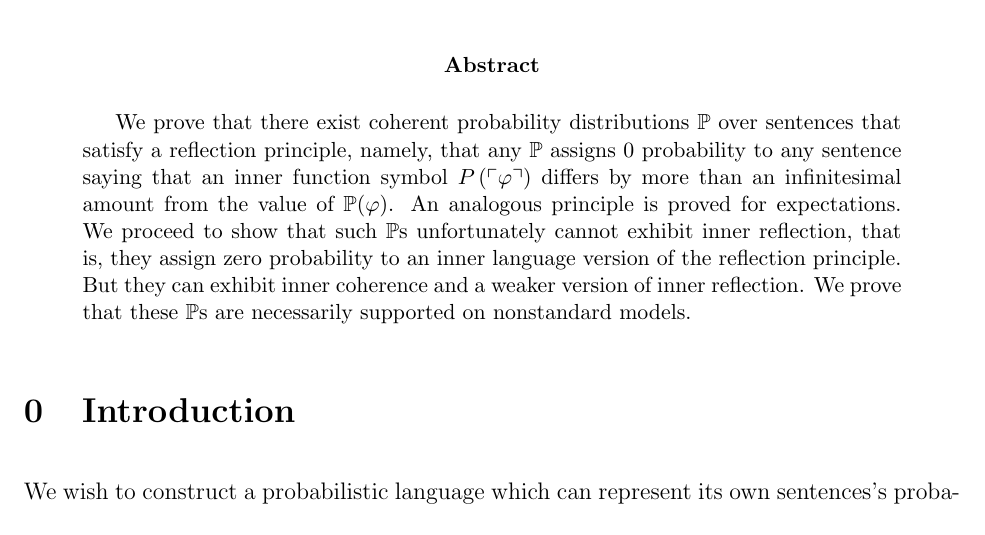
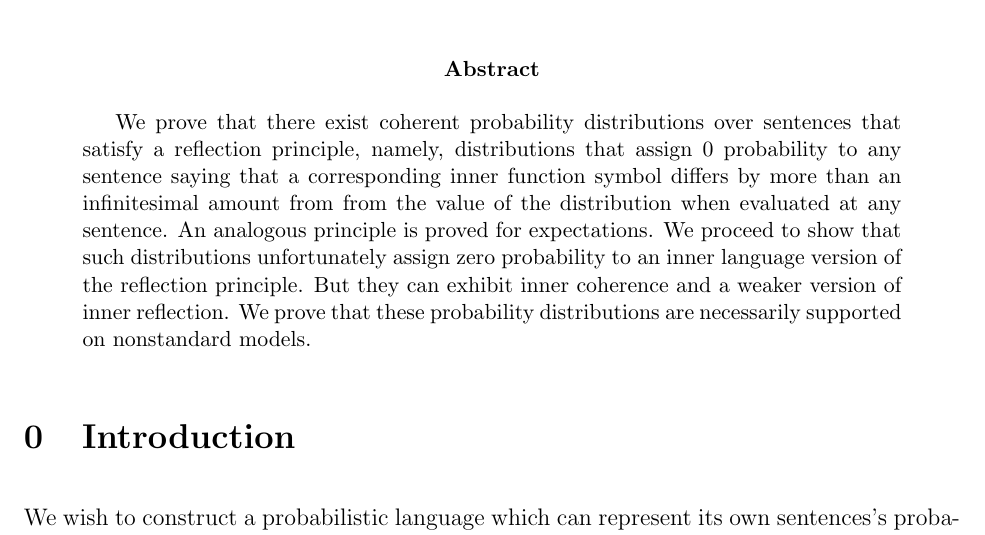
Before and after one commit to RafaelCosman/Definability-of-Truth, a LaTeX paper (main.tex): part of page 1 of 18, cut so that both start at the same text. Compiled offline with LaTeX, dvips and Ghostscript.

Commit message:
Removes symbols from abstract as recommended.

```diff
--- a/main.tex
+++ b/main.tex
@@ -106,7 +106,7 @@ Rafael Cosman\thanks{Machine Intelligence Research Institute}
 }
 \maketitle
 \begin{abstract}
-We prove that there exist coherent probability distributions $\PP$ over sentences that satisfy a reflection principle, namely, that any $\PP$ assigns $0$ probability to any sentence saying that an inner function symbol $\Pq{\varphi}$ differs by more than an infinitesimal amount from the value of $\PP(\varphi)$. An analogous principle is proved for expectations. We proceed to show that such $\PP$s unfortunately cannot exhibit inner reflection, that is, they assign zero probability to an inner language version of the reflection principle. But they can exhibit inner coherence and a weaker version of inner reflection. We prove that these $\PP$s are necessarily supported on nonstandard models.
+We prove that there exist coherent probability distributions over sentences that satisfy a reflection principle, namely, distributions that assign 0 probability to any sentence saying that a corresponding inner function symbol differs by more than an infinitesimal amount from from the value of the distribution when evaluated at any sentence. An analogous principle is proved for expectations. We proceed to show that such distributions unfortunately assign zero probability to an inner language version of the reflection principle. But they can exhibit inner coherence and a weaker version of inner reflection. We prove that these probability distributions are necessarily supported on nonstandard models.
 \end{abstract}
 \setcounter{section}{-1}
 \section{Introduction}
```
